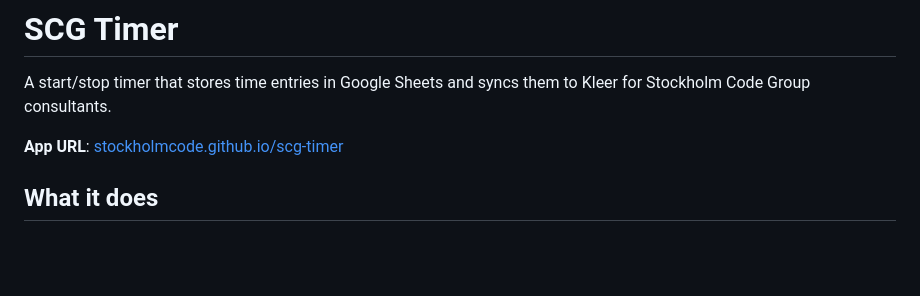
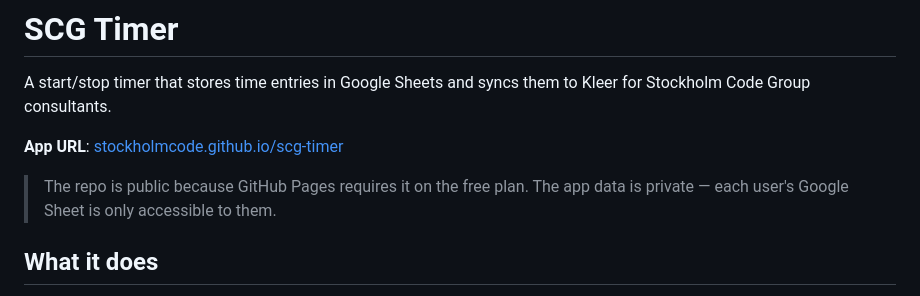
Before and after one commit to stockholmcode/scg-timer, a Markdown page: README.md, the part around the change. Rendered like a GitHub page; blank space fills up the shorter version.

Commit message:
Note why repo is public in README

```diff
--- a/README.md
+++ b/README.md
@@ -3,6 +3,8 @@
 A start/stop timer that stores time entries in Google Sheets and syncs them to Kleer for Stockholm Code Group consultants.
 
 **App URL**: [stockholmcode.github.io/scg-timer](https://stockholmcode.github.io/scg-timer)
+
+> The repo is public because GitHub Pages requires it on the free plan. The app data is private — each user's Google Sheet is only accessible to them.
 
 ## What it does
 
```
